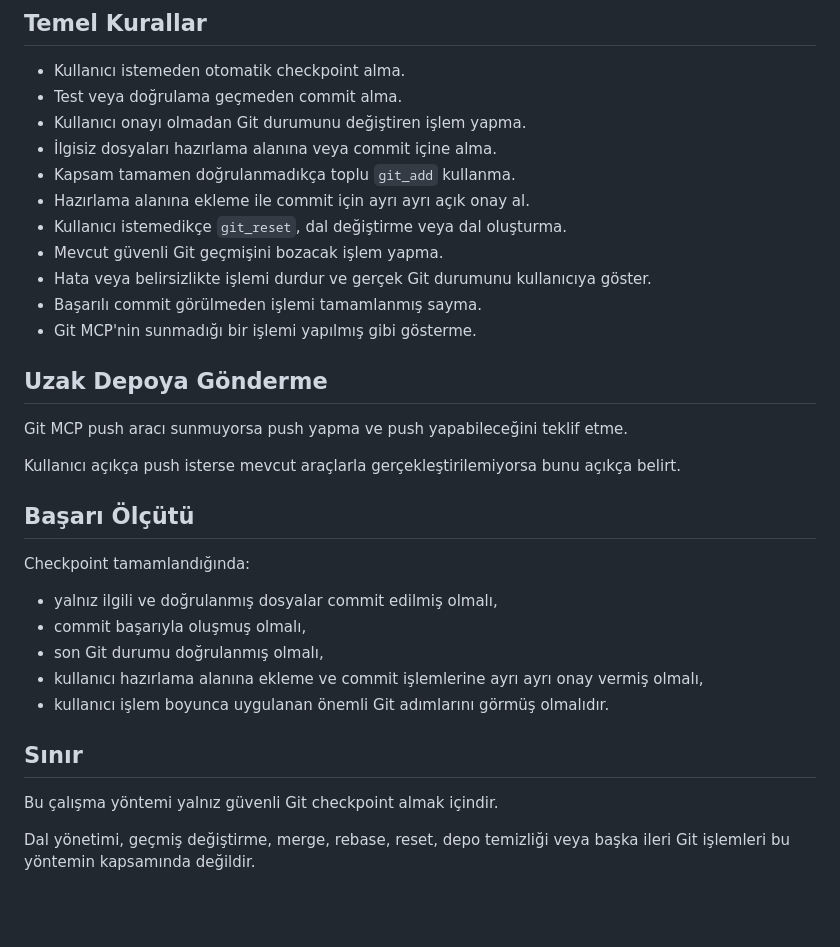
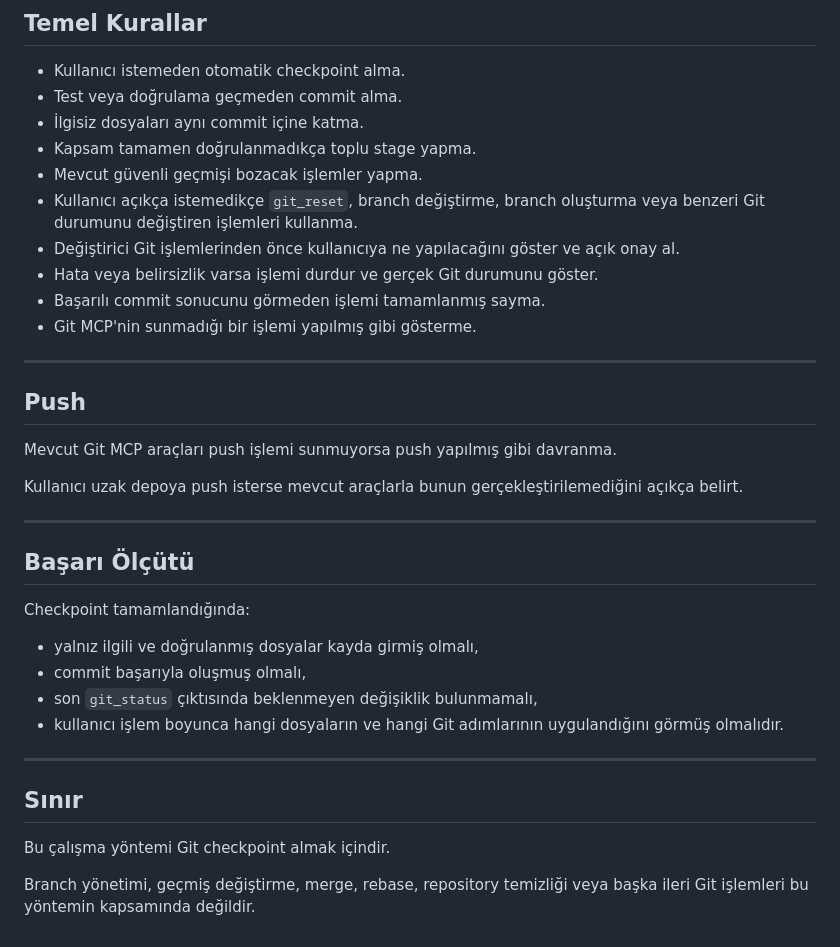
Before and after one commit to Dostko/Gakko, a Markdown page: GAKKO_YUVA/Calisma_Yontemleri/git_checkpoint_al.md, the part around one of its changes. Rendered like a GitHub page; blank space fills up the shorter version.

```diff
--- a/GAKKO_YUVA/Calisma_Yontemleri/git_checkpoint_al.md
+++ b/GAKKO_YUVA/Calisma_Yontemleri/git_checkpoint_al.md
@@ -65,34 +85,38 @@ Git durumunu değiştiren işlemlerden önce kullanıcıdan açık onay al.
 
 - Kullanıcı istemeden otomatik checkpoint alma.
 - Test veya doğrulama geçmeden commit alma.
-- Kullanıcı onayı olmadan Git durumunu değiştiren işlem yapma.
-- İlgisiz dosyaları hazırlama alanına veya commit içine alma.
-- Kapsam tamamen doğrulanmadıkça toplu `git_add` kullanma.
-- Hazırlama alanına ekleme ile commit için ayrı ayrı açık onay al.
-- Kullanıcı istemedikçe `git_reset`, dal değiştirme veya dal oluşturma.
-- Mevcut güvenli Git geçmişini bozacak işlem yapma.
-- Hata veya belirsizlikte işlemi durdur ve gerçek Git durumunu kullanıcıya göster.
-- Başarılı commit görülmeden işlemi tamamlanmış sayma.
+- İlgisiz dosyaları aynı commit içine katma.
+- Kapsam tamamen doğrulanmadıkça toplu stage yapma.
+- Mevcut güvenli geçmişi bozacak işlemler yapma.
+- Kullanıcı açıkça istemedikçe `git_reset`, branch değiştirme, branch oluşturma veya benzeri Git durumunu değiştiren işlemleri kullanma.
+- Değiştirici Git işlemlerinden önce kullanıcıya ne yapılacağını göster ve açık onay al.
+- Hata veya belirsizlik varsa işlemi durdur ve gerçek Git durumunu göster.
+- Başarılı commit sonucunu görmeden işlemi tamamlanmış sayma.
 - Git MCP'nin sunmadığı bir işlemi yapılmış gibi gösterme.
 
-## Uzak Depoya Gönderme
+---
 
-Git MCP push aracı sunmuyorsa push yapma ve push yapabileceğini teklif etme.
+## Push
 
-Kullanıcı açıkça push isterse mevcut araçlarla gerçekleştirilemiyorsa bunu açıkça belirt.
+Mevcut Git MCP araçları push işlemi sunmuyorsa push yapılmış gibi davranma.
+
+Kullanıcı uzak depoya push isterse mevcut araçlarla bunun gerçekleştirilemediğini açıkça belirt.
+
+---
 
 ## Başarı Ölçütü
 
 Checkpoint tamamlandığında:
 
-- yalnız ilgili ve doğrulanmış dosyalar commit edilmiş olmalı,
+- yalnız ilgili ve doğrulanmış dosyalar kayda girmiş olmalı,
 - commit başarıyla oluşmuş olmalı,
-- son Git durumu doğrulanmış olmalı,
-- kullanıcı hazırlama alanına ekleme ve commit işlemlerine ayrı ayrı onay vermiş olmalı,
-- kullanıcı işlem boyunca uygulanan önemli Git adımlarını görmüş olmalıdır.
+- son `git_status` çıktısında beklenmeyen değişiklik bulunmamalı,
+- kullanıcı işlem boyunca hangi dosyaların ve hangi Git adımlarının uygulandığını görmüş olmalıdır.
+
+---
 
 ## Sınır
 
-Bu çalışma yöntemi yalnız güvenli Git checkpoint almak içindir.
+Bu çalışma yöntemi Git checkpoint almak içindir.
 
-Dal yönetimi, geçmiş değiştirme, merge, rebase, reset, depo temizliği veya başka ileri Git işlemleri bu yöntemin kapsamında değildir.
+Branch yönetimi, geçmiş değiştirme, merge, rebase, repository temizliği veya başka ileri Git işlemleri bu yöntemin kapsamında değildir.
```
Also changed, not shown: other parts of GAKKO_YUVA/Calisma_Yontemleri/git_checkpoint_al.md (+47 -27 lines).
